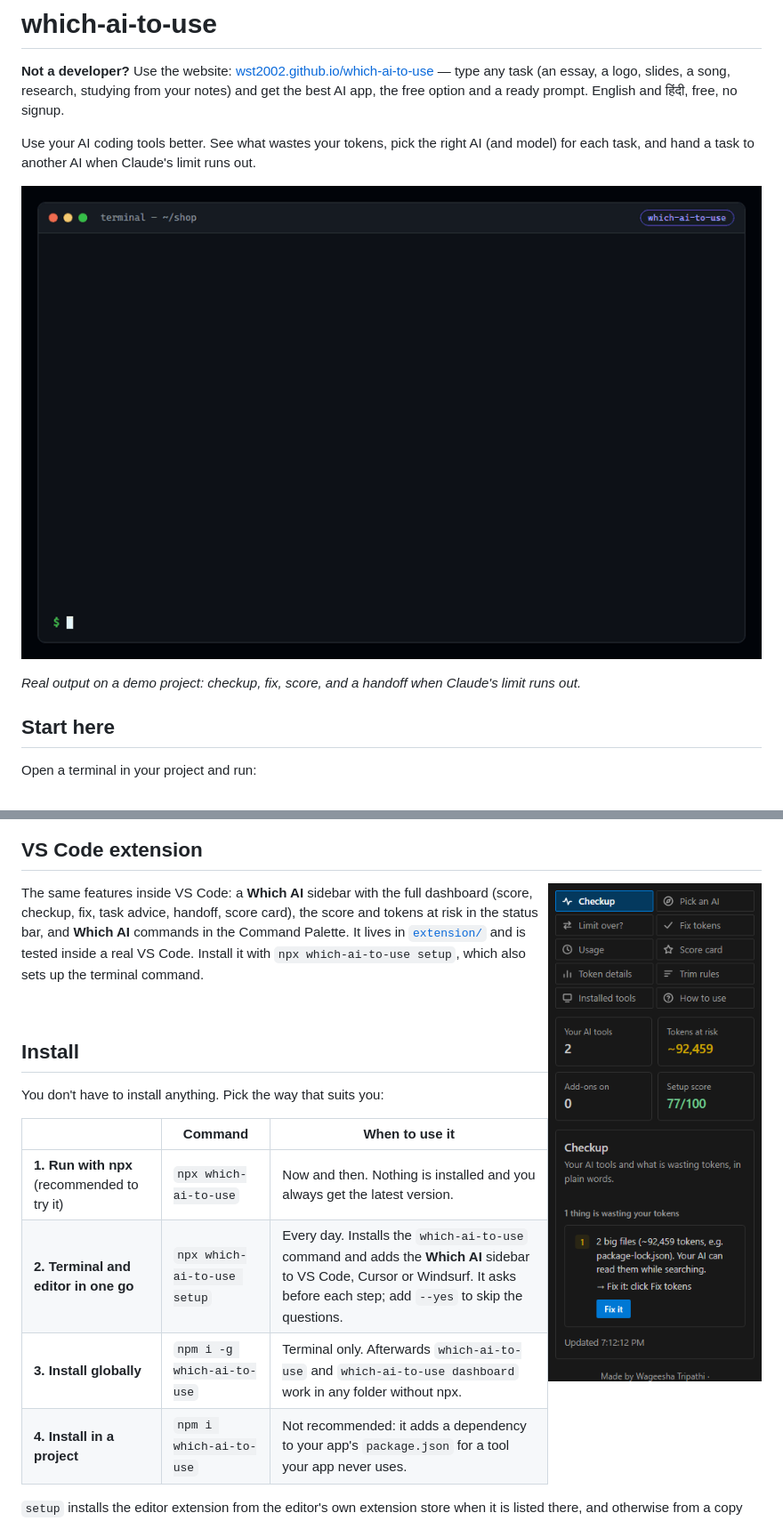
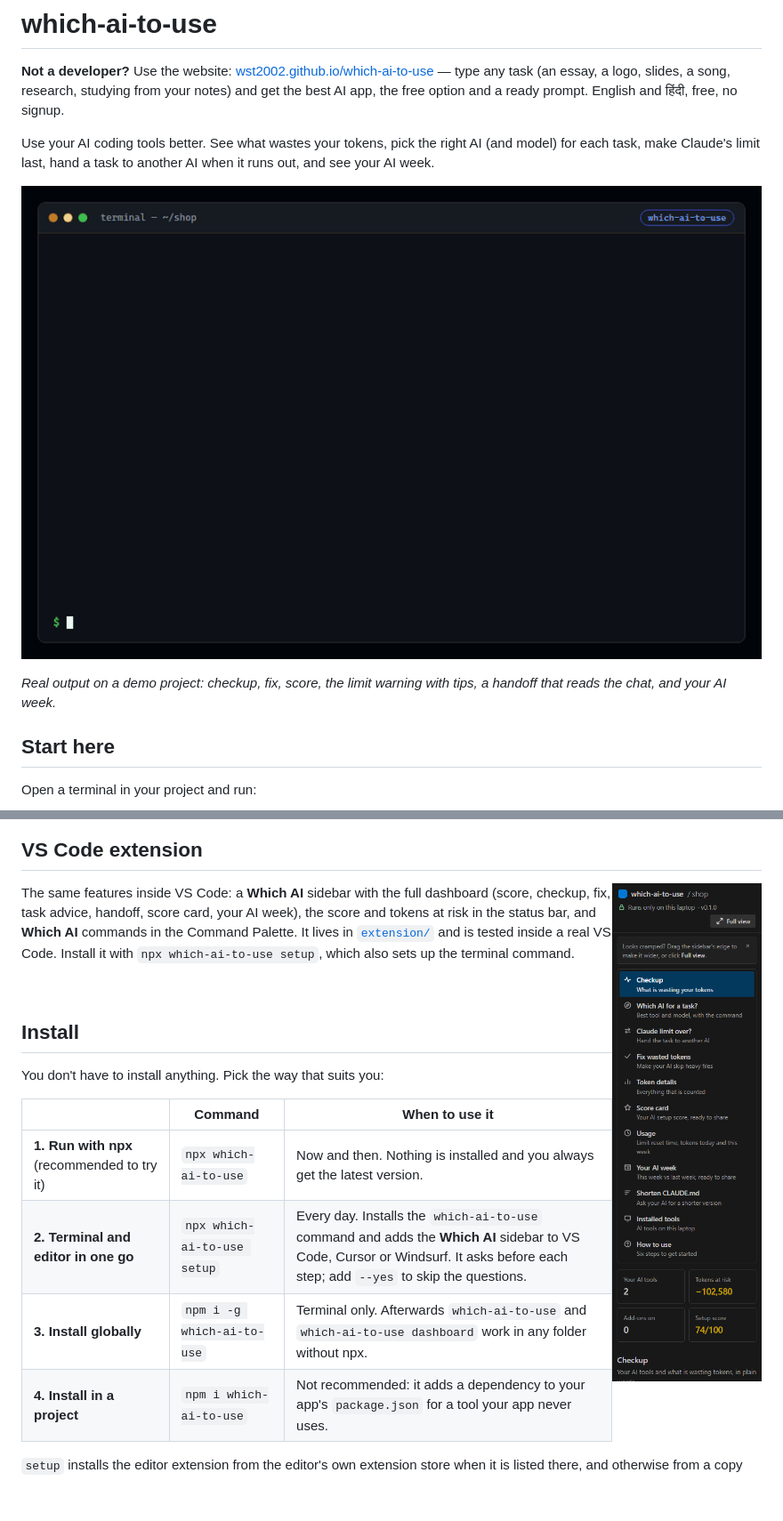
Before and after one commit to WST2002/which-ai-to-use, a Markdown page: README.md, 2 parts joined by grey strips. Shown at 89% size. Drawn GitHub-style; pictures changed too: media/sidebar.png, media/which-ai-to-use-demo.gif; blank space fills up the shorter version.

```diff
--- a/README.md
+++ b/README.md
@@ -2,11 +2,11 @@
 
 **Not a developer?** Use the website: [wst2002.github.io/which-ai-to-use](https://wst2002.github.io/which-ai-to-use/) — type any task (an essay, a logo, slides, a song, research, studying from your notes) and get the best AI app, the free option and a ready prompt. English and हिंदी, free, no signup.
 
-Use your AI coding tools better. See what wastes your tokens, pick the right AI (and model) for each task, and hand a task to another AI when Claude's limit runs out.
+Use your AI coding tools better. See what wastes your tokens, pick the right AI (and model) for each task, make Claude's limit last, hand a task to another AI when it runs out, and see your AI week.
 
-![which-ai-to-use: the checkup finds ~92,000 wasted tokens, fix raises the AI setup score from 77 to 100, and handoff passes the task to Gemini CLI when Claude hits its limit](media/which-ai-to-use-demo.gif)
+![which-ai-to-use: the checkup finds ~102,000 wasted tokens, fix raises the AI setup score from 74 to 100, usage warns that Claude's window is at 90% with four ways to make it last, handoff reads the Claude Code chat and passes the task to Gemini CLI, and report shows the AI week as bars](media/which-ai-to-use-demo.gif)
 
-*Real output on a demo project: checkup, fix, score, and a handoff when Claude's limit runs out.*
+*Real output on a demo project: checkup, fix, score, the limit warning with tips, a handoff that reads the chat, and your AI week.*
 
 ## Start here
 
@@ -63,7 +67,7 @@ Nothing is sent anywhere: it only looks at your laptop and your project.
 
 <img src="media/sidebar.png" width="300" align="right" alt="The Which AI sidebar in VS Code, in the editor's own dark theme: menu, summary and checkup">
 
-The same features inside VS Code: a **Which AI** sidebar with the full dashboard (score, checkup, fix, task advice, handoff, score card), the score and tokens at risk in the status bar, and **Which AI** commands in the Command Palette. It lives in [`extension/`](extension) and is tested inside a real VS Code. Install it with `npx which-ai-to-use setup`, which also sets up the terminal command.
+The same features inside VS Code: a **Which AI** sidebar with the full dashboard (score, checkup, fix, task advice, handoff, score card, your AI week), the score and tokens at risk in the status bar, and **Which AI** commands in the Command Palette. It lives in [`extension/`](extension) and is tested inside a real VS Code. Install it with `npx which-ai-to-use setup`, which also sets up the terminal command.
 
 <br clear="right">
 
```
Also changed, not shown: other parts of README.md (+5 -1 lines), extension/README.md (+2 -1 lines), media/dashboard.png, media/report.png (added), media/score-card.png, 2 other files.
